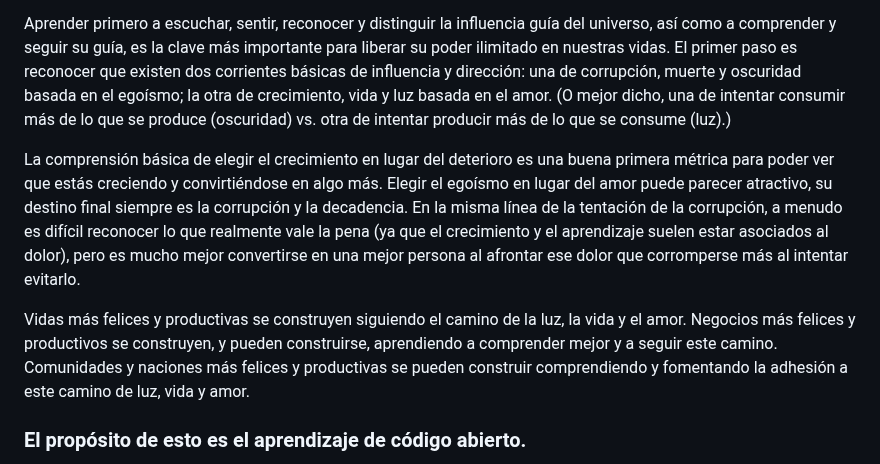
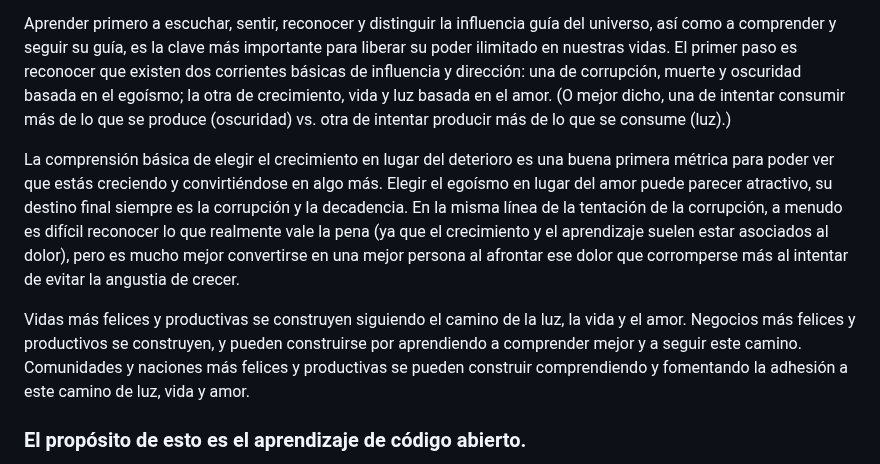
Before and after one commit to scott-rogers2008/VaincreLeMonde, a Markdown page: README_sp.md, the part around the change. Drawn GitHub-style.

```diff
--- a/README_sp.md
+++ b/README_sp.md
@@ -4,9 +4,9 @@ Ensayos, entrainamientos, metas, métricas y autoevaluaciones para triunfar en l
 
 Aprender primero a escuchar, sentir, reconocer y distinguir la influencia guía del universo, así como a comprender y seguir su guía, es la clave más importante para liberar su poder ilimitado en nuestras vidas. El primer paso es reconocer que existen dos corrientes básicas de influencia y dirección: una de corrupción, muerte y oscuridad basada en el egoísmo; la otra de crecimiento, vida y luz basada en el amor. (O mejor dicho, una de intentar consumir más de lo que se produce (oscuridad) vs. otra de intentar producir más de lo que se consume (luz).)
 
-La comprensión básica de elegir el crecimiento en lugar del deterioro es una buena primera métrica para poder ver que estás creciendo y convirtiéndose en algo más. Elegir el egoísmo en lugar del amor puede parecer atractivo, su destino final siempre es la corrupción y la decadencia. En la misma línea de la tentación de la corrupción, a menudo es difícil reconocer lo que realmente vale la pena (ya que el crecimiento y el aprendizaje suelen estar asociados al dolor), pero es mucho mejor convertirse en una mejor persona al afrontar ese dolor que corromperse más al intentar evitarlo.
+La comprensión básica de elegir el crecimiento en lugar del deterioro es una buena primera métrica para poder ver que estás creciendo y convirtiéndose en algo más. Elegir el egoísmo en lugar del amor puede parecer atractivo, su destino final siempre es la corrupción y la decadencia. En la misma línea de la tentación de la corrupción, a menudo es difícil reconocer lo que realmente vale la pena (ya que el crecimiento y el aprendizaje suelen estar asociados al dolor), pero es mucho mejor convertirse en una mejor persona al afrontar ese dolor que corromperse más al intentar de evitar la angustia de crecer.
 
-Vidas más felices y productivas se construyen siguiendo el camino de la luz, la vida y el amor. Negocios más felices y productivos se construyen, y pueden construirse, aprendiendo a comprender mejor y a seguir este camino. Comunidades y naciones más felices y productivas se pueden construir comprendiendo y fomentando la adhesión a este camino de luz, vida y amor.
+Vidas más felices y productivas se construyen siguiendo el camino de la luz, la vida y el amor. Negocios más felices y productivos se construyen, y pueden construirse por aprendiendo a comprender mejor y a seguir este camino. Comunidades y naciones más felices y productivas se pueden construir comprendiendo y fomentando la adhesión a este camino de luz, vida y amor.
 
 ### El propósito de esto es el aprendizaje de código abierto.
 Hasta que pueda crear una página web que facilite mejor el debate y el aprendizaje abiertos (donde todos sean profesores y estudiantes, y aprendamos y crezcamos juntos), GitHub parece ser un buen lugar para comenzar este modelo de aprendizaje abierto. La forma en que el aprendizaje abierto con código fuente se facilita con el modelo Git es impresionante, y espero desarrollar desde esta base algo aún más útil para el conocimiento y la instrucción general. Valoro sitios y programas de aprendizaje como https://alison.com/, https://wisconsinliteracy.org/ y https://germanna.edu/degrees-programs/tuition-free-degrees (quizás intente crear una lista más completa o una lista de listas con aprendizaje abierto y gratuito). También me gustaría mejorarlos siempre que sea posible para promover una educación abierta continua.
```
